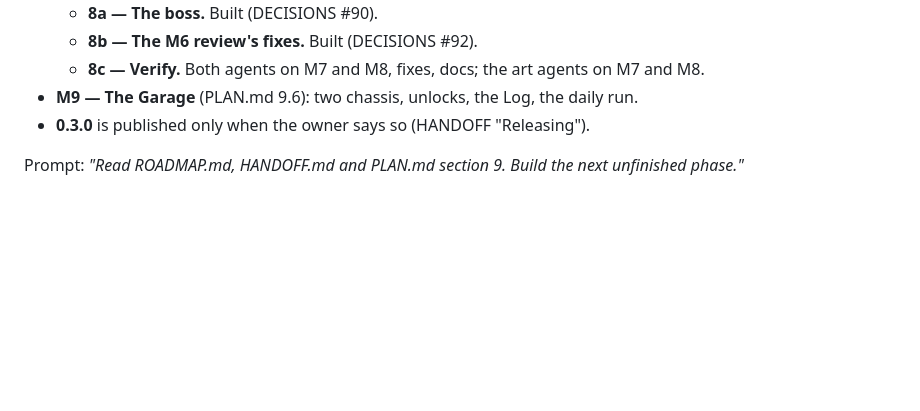
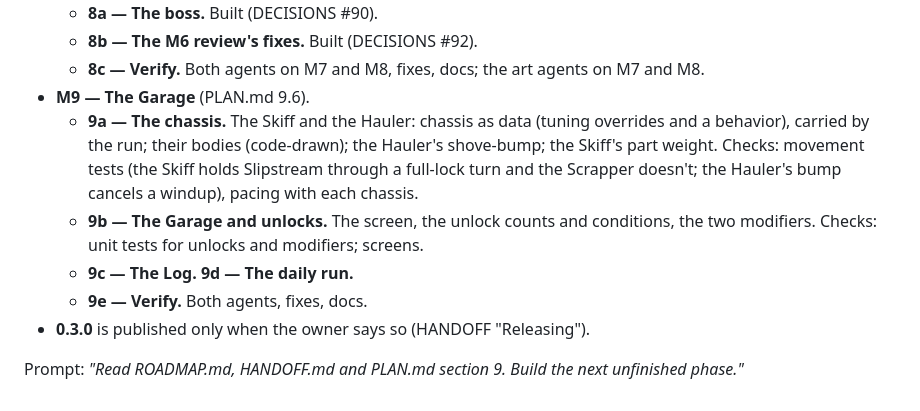
Before and after one commit to ycgNem/slipstream-salvager, a Markdown page: ROADMAP.md, the part around the change. Drawn GitHub-style; blank space fills up the shorter version.

```diff
--- a/ROADMAP.md
+++ b/ROADMAP.md
@@ -265,7 +265,15 @@ family by family when it beats the placeholder.
   - **8a — The boss.** Built (DECISIONS #90).
   - **8b — The M6 review's fixes.** Built (DECISIONS #92).
   - **8c — Verify.** Both agents on M7 and M8, fixes, docs; the art agents on M7 and M8.
-- **M9 — The Garage** (PLAN.md 9.6): two chassis, unlocks, the Log, the daily run.
+- **M9 — The Garage** (PLAN.md 9.6).
+  - **9a — The chassis.** The Skiff and the Hauler: chassis as data (tuning overrides and a
+    behavior), carried by the run; their bodies (code-drawn); the Hauler's shove-bump; the Skiff's
+    part weight. Checks: movement tests (the Skiff holds Slipstream through a full-lock turn and the
+    Scrapper doesn't; the Hauler's bump cancels a windup), pacing with each chassis.
+  - **9b — The Garage and unlocks.** The screen, the unlock counts and conditions, the two
+    modifiers. Checks: unit tests for unlocks and modifiers; screens.
+  - **9c — The Log.** **9d — The daily run.**
+  - **9e — Verify.** Both agents, fixes, docs.
 - **0.3.0** is published only when the owner says so (HANDOFF "Releasing").
 
 Prompt: *"Read ROADMAP.md, HANDOFF.md and PLAN.md section 9. Build the next unfinished phase."*
```
Also changed, not shown: DECISIONS.md (+12 -0 lines), PLAN.md (+46 -8 lines).
